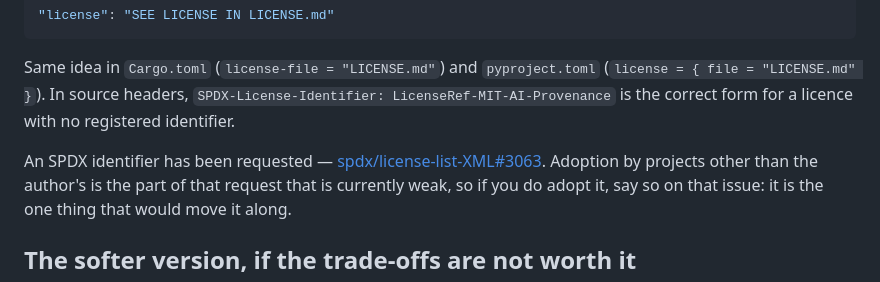
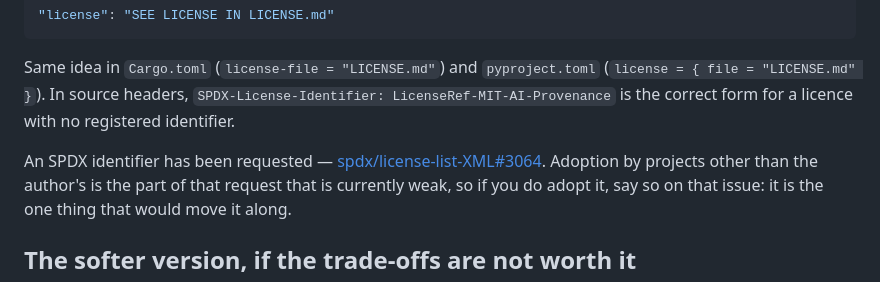
Before and after one commit to origami-ltd/mit-proof-of-usage-license, a Markdown page: ADOPTING.md, the part around the change. Drawn GitHub-style.

```diff
--- a/ADOPTING.md
+++ b/ADOPTING.md
@@ -97,7 +97,7 @@ Same idea in `Cargo.toml` (`license-file = "LICENSE.md"`) and `pyproject.toml`
 (`license = { file = "LICENSE.md" }`). In source headers, `SPDX-License-Identifier:
 LicenseRef-MIT-AI-Provenance` is the correct form for a licence with no registered identifier.
 
-An SPDX identifier has been requested — [spdx/license-list-XML#3063](https://github.com/spdx/license-list-XML/issues/3063).
+An SPDX identifier has been requested — [spdx/license-list-XML#3064](https://github.com/spdx/license-list-XML/issues/3064).
 Adoption by projects other than the author's is the part of that request that is currently weak,
 so if you do adopt it, say so on that issue: it is the one thing that would move it along.
 
```
Also changed, not shown: README.md (+1 -1 lines), spdx-submission.md (+5 -2 lines).
